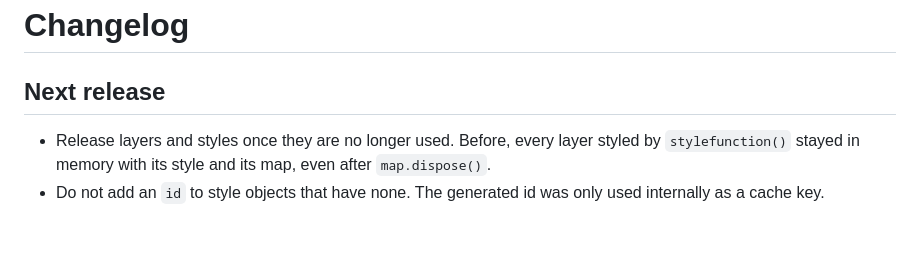
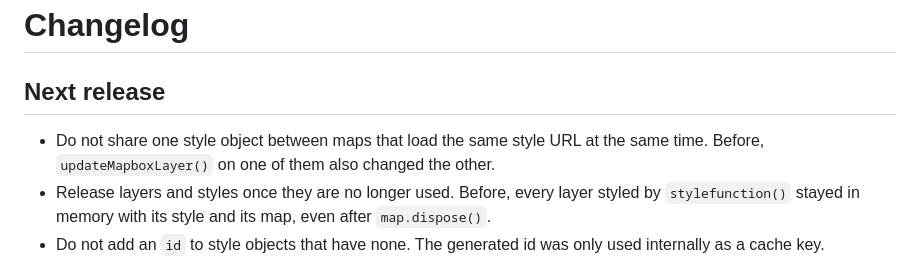
Before and after one commit to openlayers/ol-mapbox-style, a Markdown page: CHANGELOG.md, the part around the change. Rendered like a GitHub page; blank space fills up the shorter version.

Commit message:
Add upgrade note about shared style objects

```diff
--- a/CHANGELOG.md
+++ b/CHANGELOG.md
@@ -2,6 +2,7 @@
 
 ## Next release
 
+* Do not share one style object between maps that load the same style URL at the same time. Before, `updateMapboxLayer()` on one of them also changed the other.
 * Release layers and styles once they are no longer used. Before, every layer styled by `stylefunction()` stayed in memory with its style and its map, even after `map.dispose()`.
 * Do not add an `id` to style objects that have none. The generated id was only used internally as a cache key.
 * Do not share cached style values between style objects with the same `id`. Before, a style could render with values cached for another style with the same `id`, and hiding a layer with `updateMapboxLayer()` on one map also hid it on other maps that loaded a copy of the same style.
```
